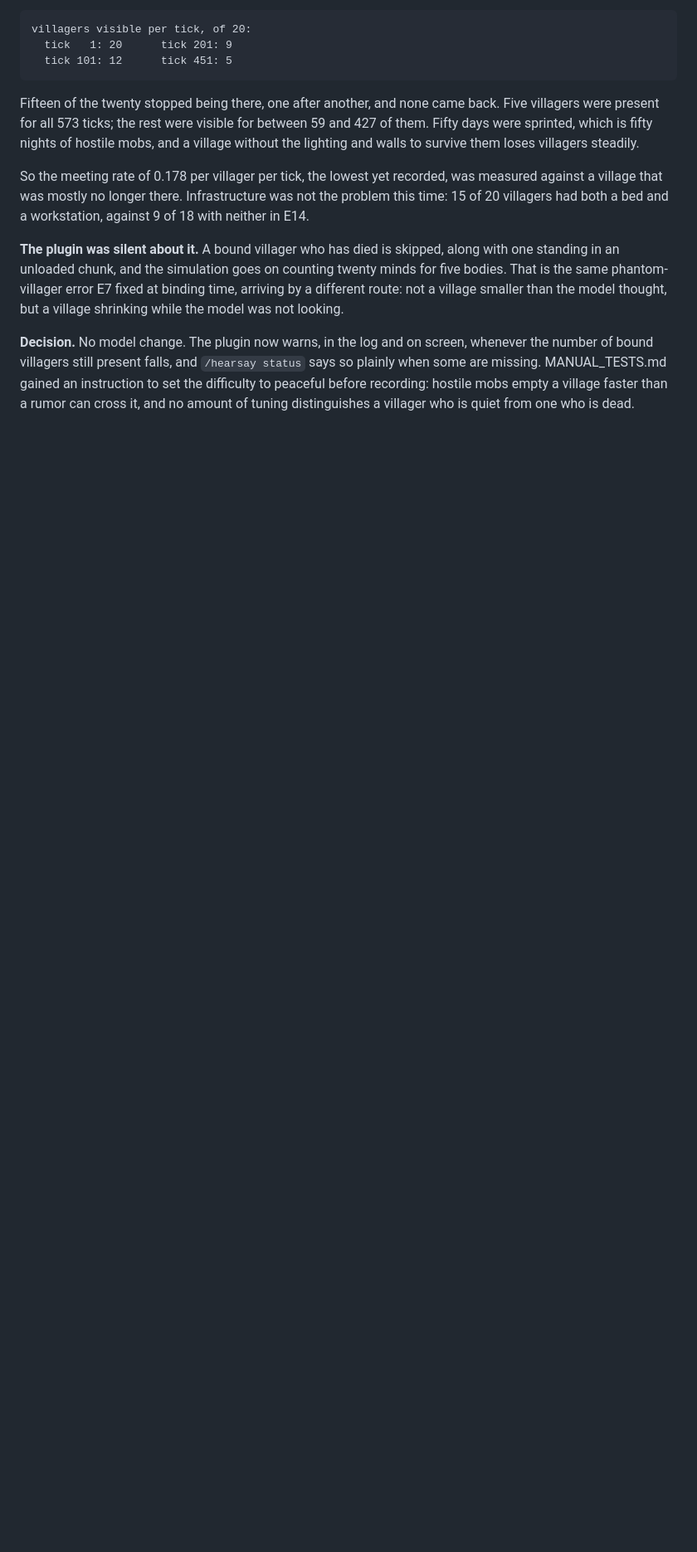
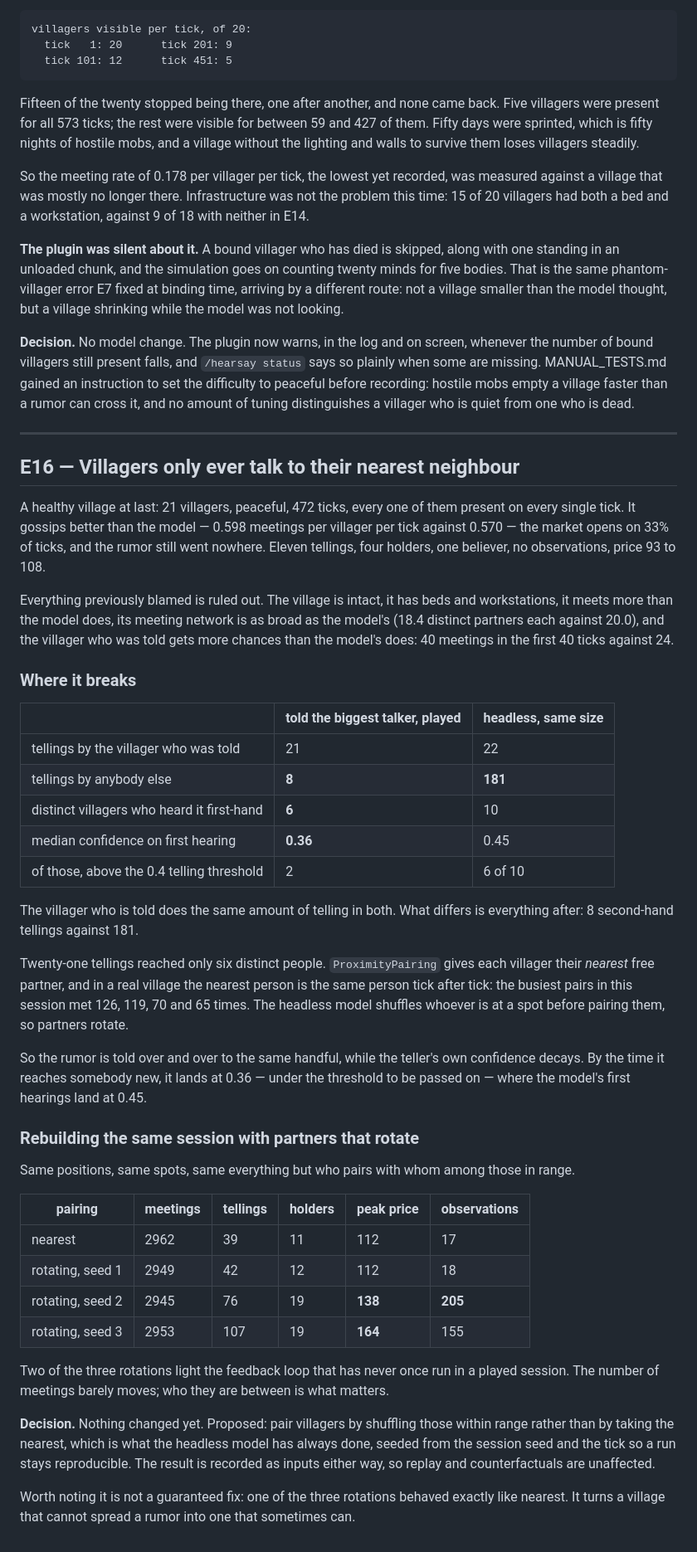
Before and after one commit to kayro-dev/hearsay, a Markdown page: EXPERIMENTS.md, the part around the change. Shown at 83% size. Drawn GitHub-style; blank space fills up the shorter version.

Commit message:
E16: the rumor is told to the same six people over and over
A healthy village at last - 21 villagers, peaceful, all present on
every tick, gossiping more than the model does - and the rumor still
went nowhere. Every previous suspect is ruled out: infrastructure,
deaths, meeting rate, network breadth, and the planter's chances.

The break is downstream of the telling. The villager who is told does
the same amount of telling as in the model, 21 against 22, but
produces 8 second-hand tellings where the model produces 181. Those 21
tellings reached six distinct people, because ProximityPairing gives
each villager their nearest free partner and in a real village that is
the same person tick after tick: the busiest pairs met 126, 119 and 70
times. The headless model shuffles before pairing, so partners rotate.

So the rumor is repeated to the same handful while the teller's
confidence decays, and by the time it reaches somebody new it lands at
0.36, under the 0.4 needed to pass it on, where the model's first
hearings land at 0.45.

Rebuilding the same session with partners that rotate, changing
nothing else: two of three rotations light the feedback loop that has
never run in a played session, reaching peak prices of 138 and 164
with 155 to 205 price observations, against 112 and 17 for nearest.
The number of meetings barely moves.

Co-Authored-By: Claude Opus 5 <noreply@anthropic.com>

```diff
--- a/EXPERIMENTS.md
+++ b/EXPERIMENTS.md
@@ -1151,3 +1151,61 @@ number of bound villagers still present falls, and `/hearsay status` says so pla
 some are missing. MANUAL_TESTS.md gained an instruction to set the difficulty to peaceful
 before recording: hostile mobs empty a village faster than a rumor can cross it, and no
 amount of tuning distinguishes a villager who is quiet from one who is dead.
+
+---
+
+## E16 — Villagers only ever talk to their nearest neighbour
+
+A healthy village at last: 21 villagers, peaceful, 472 ticks, every one of them present on
+every single tick. It gossips better than the model — 0.598 meetings per villager per tick
+against 0.570 — the market opens on 33% of ticks, and the rumor still went nowhere. Eleven
+tellings, four holders, one believer, no observations, price 93 to 108.
+
+Everything previously blamed is ruled out. The village is intact, it has beds and
+workstations, it meets more than the model does, its meeting network is as broad as the
+model's (18.4 distinct partners each against 20.0), and the villager who was told gets more
+chances than the model's does: 40 meetings in the first 40 ticks against 24.
+
+### Where it breaks
+
+| | told the biggest talker, played | headless, same size |
+| --- | --- | --- |
+| tellings by the villager who was told | 21 | 22 |
+| tellings by anybody else | **8** | **181** |
+| distinct villagers who heard it first-hand | **6** | 10 |
+| median confidence on first hearing | **0.36** | 0.45 |
+| of those, above the 0.4 telling threshold | 2 | 6 of 10 |
+
+The villager who is told does the same amount of telling in both. What differs is everything
+after: 8 second-hand tellings against 181.
+
+Twenty-one tellings reached only six distinct people. `ProximityPairing` gives each villager
+their *nearest* free partner, and in a real village the nearest person is the same person
+tick after tick: the busiest pairs in this session met 126, 119, 70 and 65 times. The
+headless model shuffles whoever is at a spot before pairing them, so partners rotate.
+
+So the rumor is told over and over to the same handful, while the teller's own confidence
+decays. By the time it reaches somebody new, it lands at 0.36 — under the threshold to be
+passed on — where the model's first hearings land at 0.45.
+
+### Rebuilding the same session with partners that rotate
+
+Same positions, same spots, same everything but who pairs with whom among those in range.
+
+| pairing | meetings | tellings | holders | peak price | observations |
+| --- | --- | --- | --- | --- | --- |
+| nearest | 2962 | 39 | 11 | 112 | 17 |
+| rotating, seed 1 | 2949 | 42 | 12 | 112 | 18 |
+| rotating, seed 2 | 2945 | 76 | 19 | **138** | **205** |
+| rotating, seed 3 | 2953 | 107 | 19 | **164** | 155 |
+
+Two of the three rotations light the feedback loop that has never once run in a played
+session. The number of meetings barely moves; who they are between is what matters.
+
+**Decision.** Nothing changed yet. Proposed: pair villagers by shuffling those within range
+rather than by taking the nearest, which is what the headless model has always done, seeded
+from the session seed and the tick so a run stays reproducible. The result is recorded as
+inputs either way, so replay and counterfactuals are unaffected.
+
+Worth noting it is not a guaranteed fix: one of the three rotations behaved exactly like
+nearest. It turns a village that cannot spread a rumor into one that sometimes can.
```
